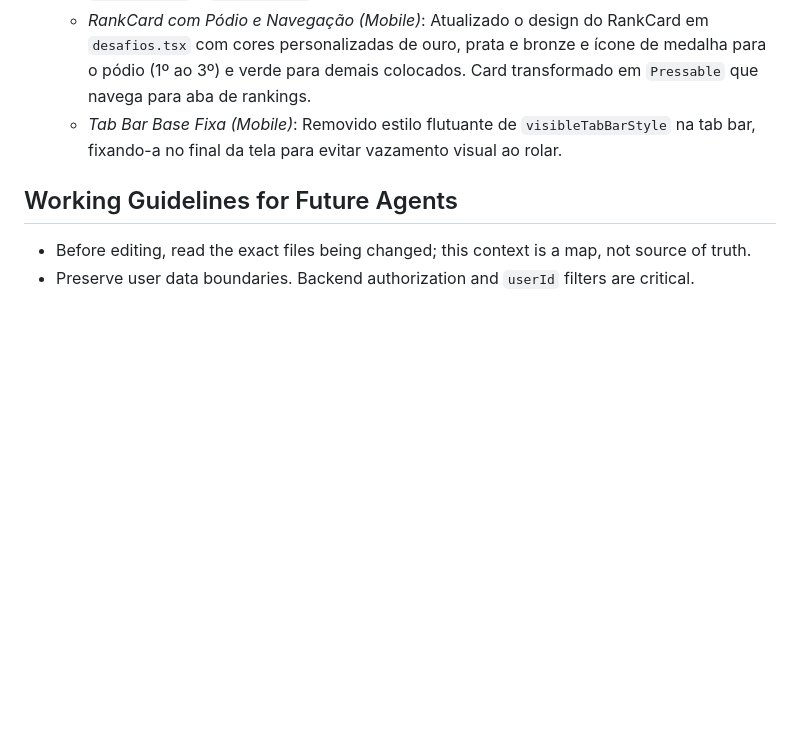
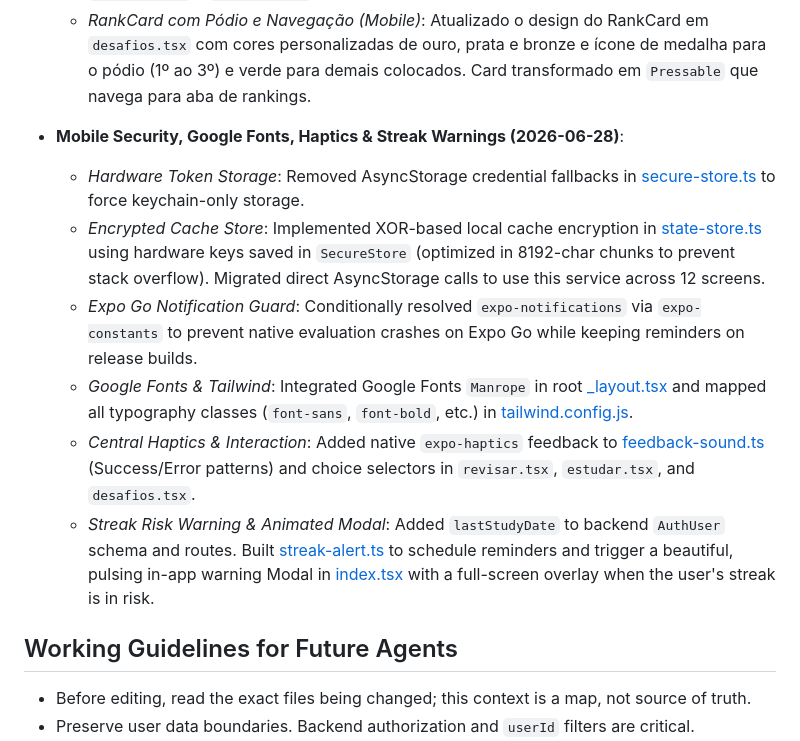
Before and after one commit to MateusNunesdosSantos/brain-srs, a Markdown page: docs/PROJECT_CONTEXT.md, the part around the change. Drawn GitHub-style; blank space fills up the shorter version.

Commit message:
feat: integrate mobile-melhorias1 changes and update project context

```diff
--- a/docs/PROJECT_CONTEXT.md
+++ b/docs/PROJECT_CONTEXT.md
@@ -686,7 +686,13 @@ study feedback:
   - *Tickets de Desafio e Estilos de Gaveta (Mobile)*: Adicionado `lastTicketCollected` no tipo `UserProfile`. Desabilitado o botão de resgate diário com texto alterado se já coletado hoje. Gaveta expandida para `minHeight: 280` com overlay escurecido para `0.65` de opacidade.
   - *Cobertura de Modais*: Habilitado `statusBarTranslucent={true}` em todos os modais de `desafios.tsx` e `rankings.tsx` para cobrir notch e status bar.
   - *RankCard com Pódio e Navegação (Mobile)*: Atualizado o design do RankCard em `desafios.tsx` com cores personalizadas de ouro, prata e bronze e ícone de medalha para o pódio (1º ao 3º) e verde para demais colocados. Card transformado em `Pressable` que navega para aba de rankings.
-  - *Tab Bar Base Fixa (Mobile)*: Removido estilo flutuante de `visibleTabBarStyle` na tab bar, fixando-a no final da tela para evitar vazamento visual ao rolar.
+- **Mobile Security, Google Fonts, Haptics & Streak Warnings (2026-06-28)**:
+  - *Hardware Token Storage*: Removed AsyncStorage credential fallbacks in [secure-store.ts](file:///d:/Projetos/BrainSRS%20v2/mobile/src/services/secure-store.ts) to force keychain-only storage.
+  - *Encrypted Cache Store*: Implemented XOR-based local cache encryption in [state-store.ts](file:///d:/Projetos/BrainSRS%20v2/mobile/src/services/state-store.ts) using hardware keys saved in `SecureStore` (optimized in 8192-char chunks to prevent stack overflow). Migrated direct AsyncStorage calls to use this service across 12 screens.
+  - *Expo Go Notification Guard*: Conditionally resolved `expo-notifications` via `expo-constants` to prevent native evaluation crashes on Expo Go while keeping reminders on release builds.
+  - *Google Fonts & Tailwind*: Integrated Google Fonts `Manrope` in root [_layout.tsx](file:///d:/Projetos/BrainSRS%20v2/mobile/app/_layout.tsx) and mapped all typography classes (`font-sans`, `font-bold`, etc.) in [tailwind.config.js](file:///d:/Projetos/BrainSRS%20v2/mobile/tailwind.config.js).
+  - *Central Haptics & Interaction*: Added native `expo-haptics` feedback to [feedback-sound.ts](file:///d:/Projetos/BrainSRS%20v2/mobile/src/services/feedback-sound.ts) (Success/Error patterns) and choice selectors in `revisar.tsx`, `estudar.tsx`, and `desafios.tsx`.
+  - *Streak Risk Warning & Animated Modal*: Added `lastStudyDate` to backend `AuthUser` schema and routes. Built [streak-alert.ts](file:///d:/Projetos/BrainSRS%20v2/mobile/src/services/streak-alert.ts) to schedule reminders and trigger a beautiful, pulsing in-app warning Modal in [index.tsx](file:///d:/Projetos/BrainSRS%20v2/mobile/app/%28tabs%29/index.tsx) with a full-screen overlay when the user's streak is in risk.
 
 ## Working Guidelines for Future Agents
 
```
